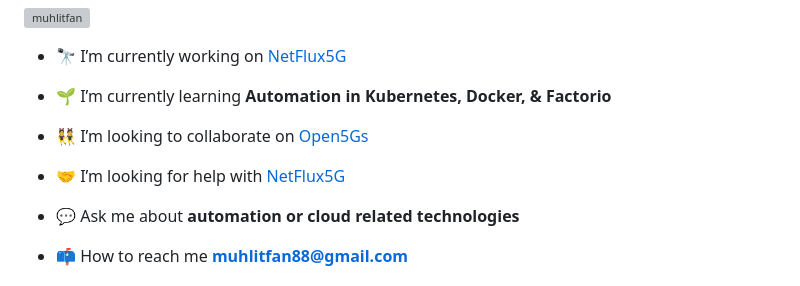
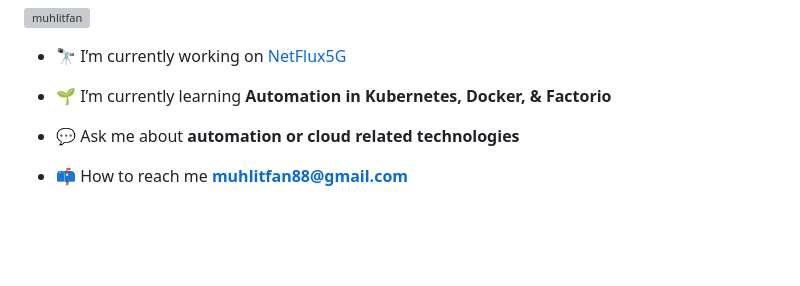
Before and after one commit to MuhLitfan/MuhLitfan, a Markdown page: README.md, the part around the change. Rendered like a GitHub page; blank space fills up the shorter version; grey boxes are pictures that could not be loaded.

```diff
--- a/README.md
+++ b/README.md
@@ -8,10 +8,6 @@
 - 🔭 I’m currently working on [NetFlux5G](https://github.com/adaptivenetworklab/NetFlux5G)
 
 - 🌱 I’m currently learning **Automation in Kubernetes, Docker, & Factorio**
-
-- 👯 I’m looking to collaborate on [Open5Gs](https://github.com/open5gs/open5gs.git)
-
-- 🤝 I’m looking for help with [NetFlux5G](https://github.com/adaptivenetworklab/NetFlux5G)
 
 - 💬 Ask me about **automation or cloud related technologies**
 
```
